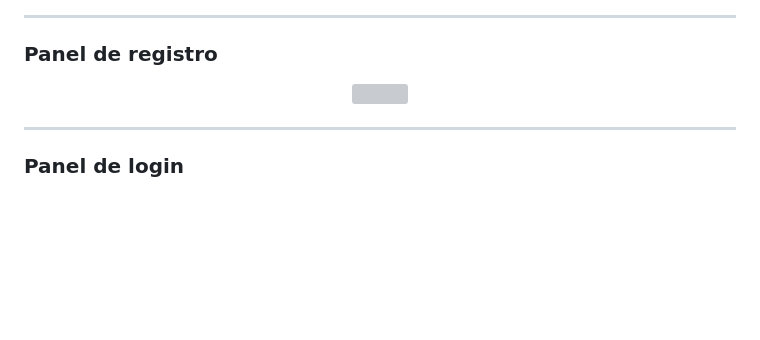
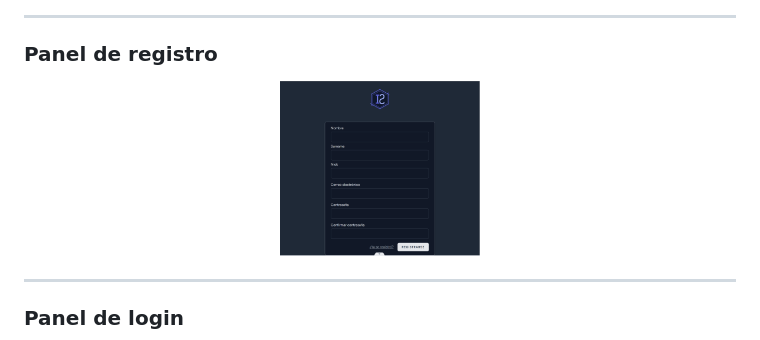
Before and after one commit to AlejandroJimenez-b/ImageSocial, a Markdown page: README.md, the part around the change. GitHub-like rendering; blank space fills up the shorter version; grey boxes are pictures that could not be loaded.

```diff
--- a/README.md
+++ b/README.md
@@ -23,7 +23,7 @@
 ### Panel de registro
 
 <p align="center">
-  <img src="docs/images/regsitro.png" width="200"/>
+  <img src="docs/images/registro.png" width="200"/>
 </p>
 
 <hr>
```
